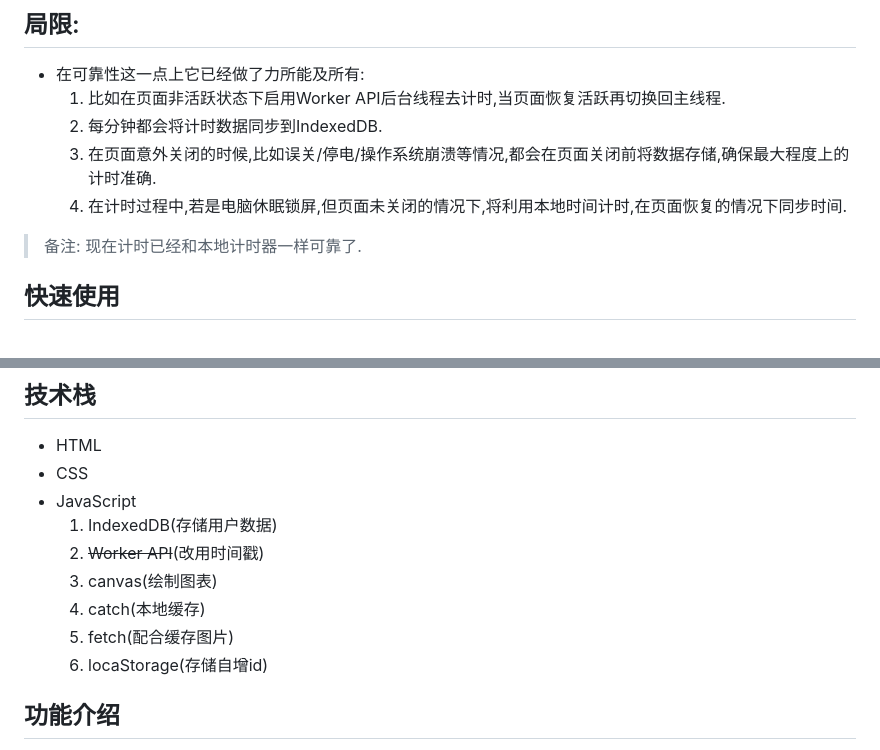
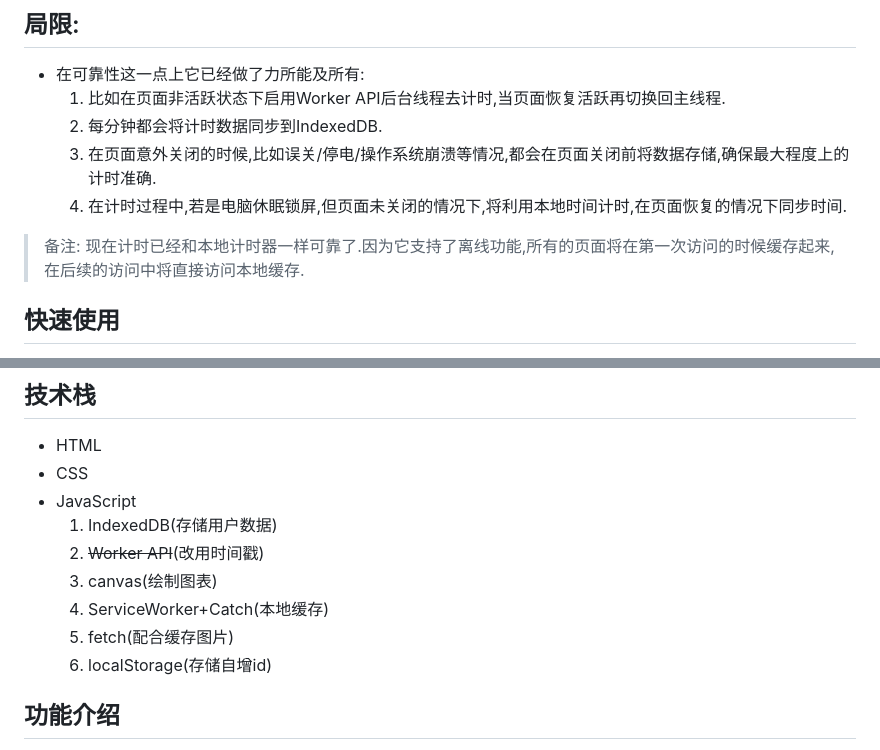
Before and after one commit to me-lixin/me-lixin.github.io, a Markdown page: README.md, 2 parts joined by grey strips. Rendered like a GitHub page.

Commit message:
更新了自述文件,支持了离线应用

```diff
--- a/README.md
+++ b/README.md
@@ -9,7 +9,7 @@ Simple Skills是一款朴素的技能管理工具,它是一款**长计时**工
     4. 在计时过程中,若是电脑休眠锁屏,但页面未关闭的情况下,将利用本地时间计时,在页面恢复的情况下同步时间.
 
 > 备注:
-现在计时已经和本地计时器一样可靠了.
+现在计时已经和本地计时器一样可靠了.因为它支持了离线功能,所有的页面将在第一次访问的时候缓存起来,在后续的访问中将直接访问本地缓存.
 
 ## 快速使用
 1. 下载代码(克隆或是直接下载压缩包都行)
@@ -28,9 +28,9 @@ Simple Skills是一款朴素的技能管理工具,它是一款**长计时**工
     1. IndexedDB(存储用户数据)
     2. ~~Worker API~~(改用时间戳)
     3. canvas(绘制图表)
-    4. catch(本地缓存)
+    4. ServiceWorker+Catch(本地缓存)
     5. fetch(配合缓存图片)
-    6. locaStorage(存储自增id)
+    6. localStorage(存储自增id)
 
 ## 功能介绍
 - 技能管理
```
